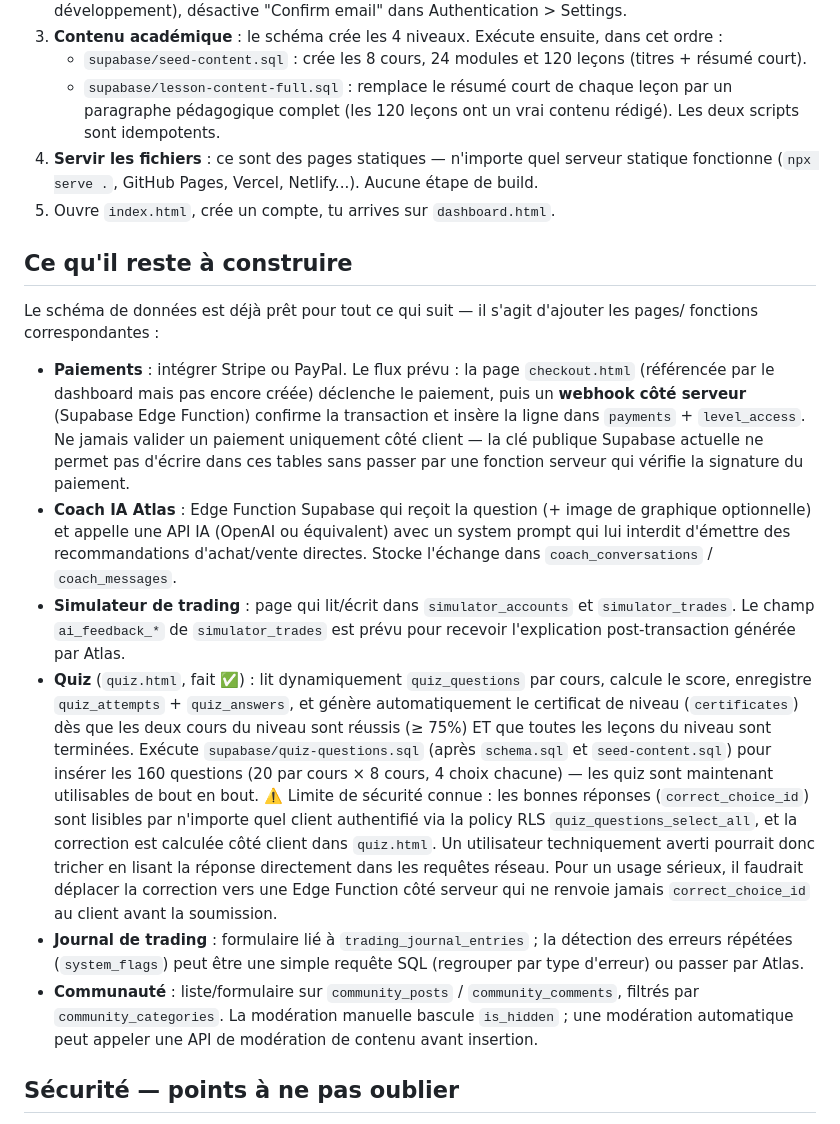
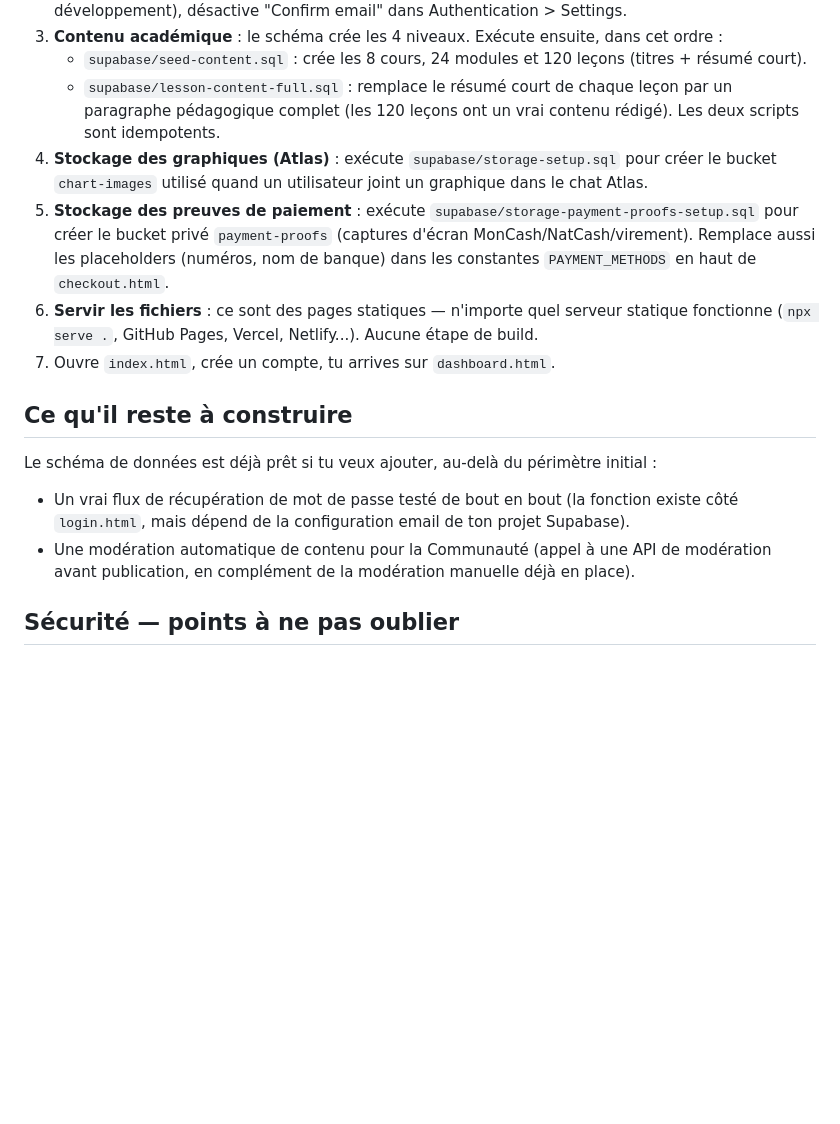
Before and after one commit to Woldjy-Impac-Lab/I-Trade-academy-Ai, a Markdown page: README.md, the part around one of its changes. Drawn GitHub-style; blank space fills up the shorter version.

```diff
--- a/README.md
+++ b/README.md
@@ -40,46 +95,24 @@ Plateforme d'éducation au trading pour débutants — HTML/CSS/JS vanilla + Sup
    - `supabase/lesson-content-full.sql` : remplace le résumé court de chaque leçon par un
      paragraphe pédagogique complet (les 120 leçons ont un vrai contenu rédigé).
    Les deux scripts sont idempotents.
-4. **Servir les fichiers** : ce sont des pages statiques — n'importe quel serveur statique
+4. **Stockage des graphiques (Atlas)** : exécute `supabase/storage-setup.sql` pour créer le
+   bucket `chart-images` utilisé quand un utilisateur joint un graphique dans le chat Atlas.
+5. **Stockage des preuves de paiement** : exécute `supabase/storage-payment-proofs-setup.sql`
+   pour créer le bucket privé `payment-proofs` (captures d'écran MonCash/NatCash/virement).
+   Remplace aussi les placeholders (numéros, nom de banque) dans les constantes
+   `PAYMENT_METHODS` en haut de `checkout.html`.
+6. **Servir les fichiers** : ce sont des pages statiques — n'importe quel serveur statique
    fonctionne (`npx serve .`, GitHub Pages, Vercel, Netlify...). Aucune étape de build.
-5. Ouvre `index.html`, crée un compte, tu arrives sur `dashboard.html`.
+7. Ouvre `index.html`, crée un compte, tu arrives sur `dashboard.html`.
 
 ## Ce qu'il reste à construire
 
-Le schéma de données est déjà prêt pour tout ce qui suit — il s'agit d'ajouter les pages/
-fonctions correspondantes :
+Le schéma de données est déjà prêt si tu veux ajouter, au-delà du périmètre initial :
 
-- **Paiements** : intégrer Stripe ou PayPal. Le flux prévu : la page `checkout.html`
-  (référencée par le dashboard mais pas encore créée) déclenche le paiement, puis un
-  **webhook côté serveur** (Supabase Edge Function) confirme la transaction et insère
-  la ligne dans `payments` + `level_access`. Ne jamais valider un paiement uniquement
-  côté client — la clé publique Supabase actuelle ne permet pas d'écrire dans ces tables
-  sans passer par une fonction serveur qui vérifie la signature du paiement.
-- **Coach IA Atlas** : Edge Function Supabase qui reçoit la question (+ image de graphique
-  optionnelle) et appelle une API IA (OpenAI ou équivalent) avec un system prompt qui lui
-  interdit d'émettre des recommandations d'achat/vente directes. Stocke l'échange dans
-  `coach_conversations` / `coach_messages`.
-- **Simulateur de trading** : page qui lit/écrit dans `simulator_accounts` et
-  `simulator_trades`. Le champ `ai_feedback_*` de `simulator_trades` est prévu pour recevoir
-  l'explication post-transaction générée par Atlas.
-- **Quiz** (`quiz.html`, fait ✅) : lit dynamiquement `quiz_questions` par cours, calcule le
-  score, enregistre `quiz_attempts` + `quiz_answers`, et génère automatiquement le certificat
-  de niveau (`certificates`) dès que les deux cours du niveau sont réussis (≥ 75%) ET que
-  toutes les leçons du niveau sont terminées. Exécute `supabase/quiz-questions.sql` (après
-  `schema.sql` et `seed-content.sql`) pour insérer les 160 questions (20 par cours × 8 cours,
-  4 choix chacune) — les quiz sont maintenant utilisables de bout en bout.
-  ⚠️ Limite de sécurité connue : les bonnes réponses (`correct_choice_id`) sont lisibles par
-  n'importe quel client authentifié via la policy RLS `quiz_questions_select_all`, et la
-  correction est calculée côté client dans `quiz.html`. Un utilisateur techniquement averti
-  pourrait donc tricher en lisant la réponse directement dans les requêtes réseau. Pour un
-  usage sérieux, il faudrait déplacer la correction vers une Edge Function côté serveur qui
-  ne renvoie jamais `correct_choice_id` au client avant la soumission.
-- **Journal de trading** : formulaire lié à `trading_journal_entries` ; la détection des
-  erreurs répétées (`system_flags`) peut être une simple requête SQL (regrouper par type
-  d'erreur) ou passer par Atlas.
-- **Communauté** : liste/formulaire sur `community_posts` / `community_comments`, filtrés
-  par `community_categories`. La modération manuelle bascule `is_hidden` ; une modération
-  automatique peut appeler une API de modération de contenu avant insertion.
+- Un vrai flux de récupération de mot de passe testé de bout en bout (la fonction existe
+  côté `login.html`, mais dépend de la configuration email de ton projet Supabase).
+- Une modération automatique de contenu pour la Communauté (appel à une API de modération
+  avant publication, en complément de la modération manuelle déjà en place).
 
 ## Sécurité — points à ne pas oublier
 
```
Also changed, not shown: other parts of README.md (+55 -0 lines).
